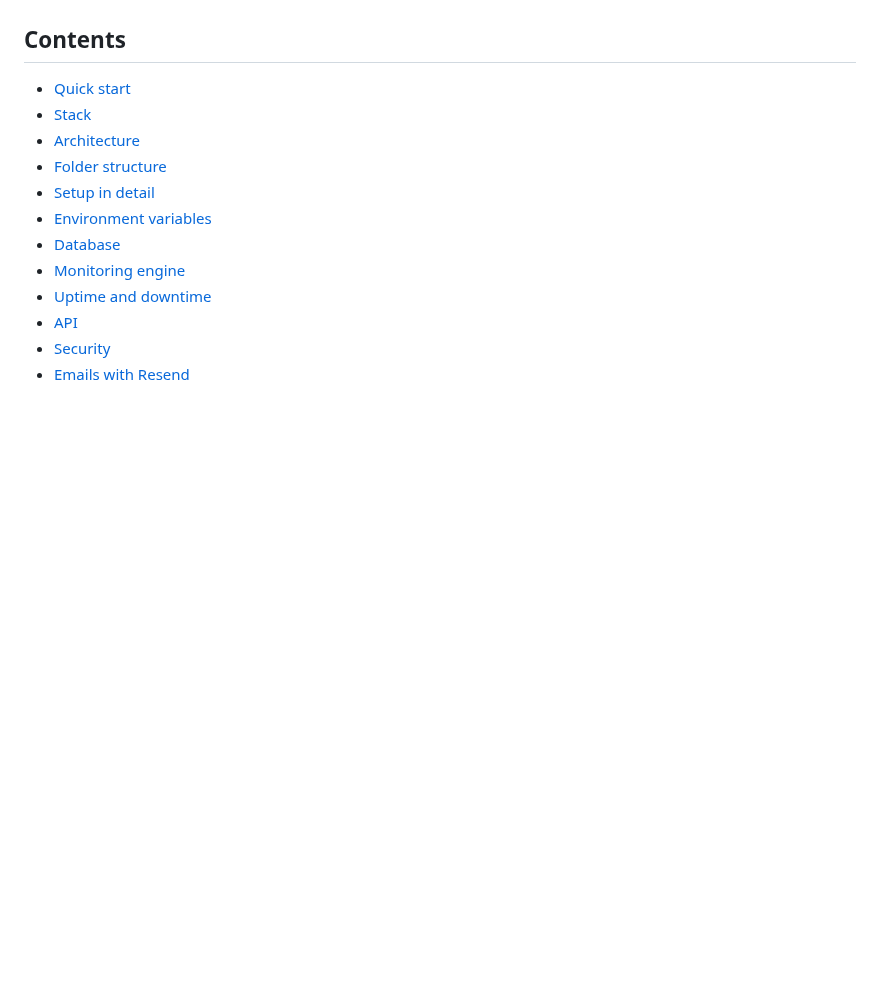
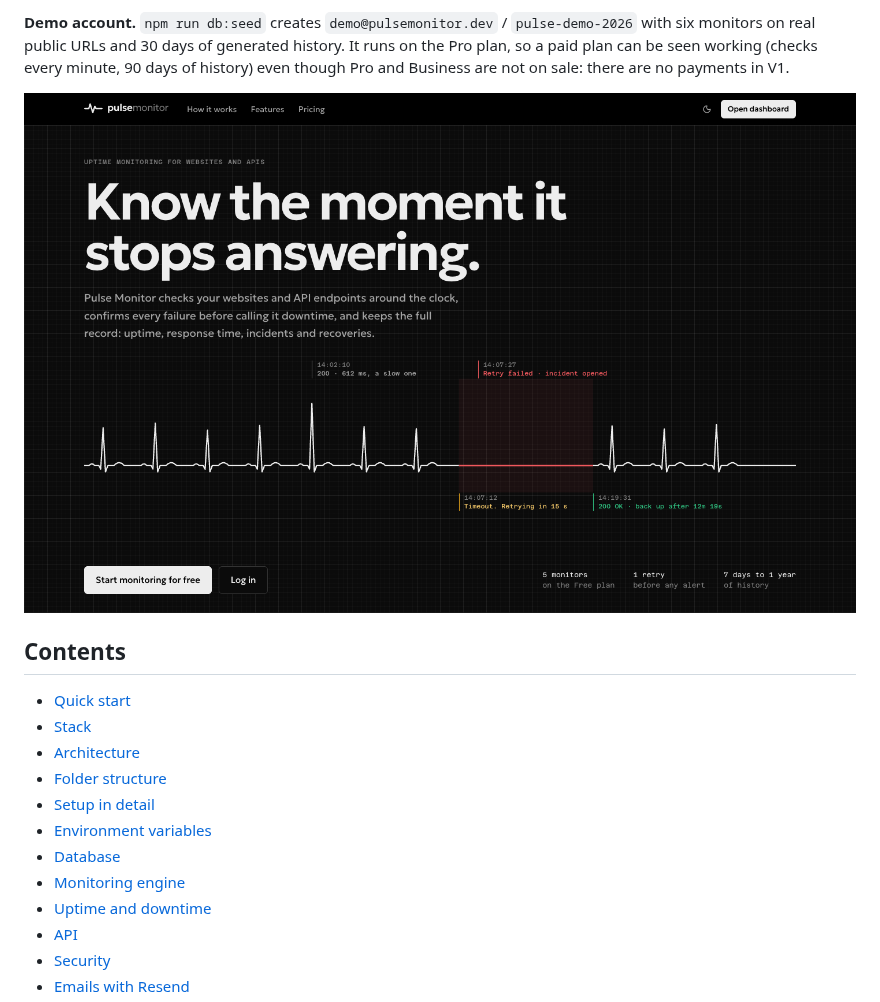
Before and after one commit to Joao-768/pulse-monitor, a Markdown page: README.md, the part around one of its changes. GitHub-like rendering; pictures changed too: docs/screenshots/landing.png (added); blank space fills up the shorter version.

```diff
--- a/README.md
+++ b/README.md
@@ -12,3 +29,9 @@ runs on the server whether or not anyone has the app open.
+**Demo account.** `npm run db:seed` creates `demo@pulsemonitor.dev` / `pulse-demo-2026` with six
+monitors on real public URLs and 30 days of generated history. It runs on the Pro plan, so a paid
+plan can be seen working (checks every minute, 90 days of history) even though Pro and Business are
+not on sale: there are no payments in V1.
+
+![Landing page: the hero trace shows steady checks, a failed check, a failed retry, downtime and recovery](docs/screenshots/landing.png)
 
 ## Contents
 
```
Also changed, not shown: other parts of README.md (+21 -4 lines), docs/screenshots/dashboard.png (added), docs/screenshots/monitor-light.png (added), docs/screenshots/monitor.png (added).
